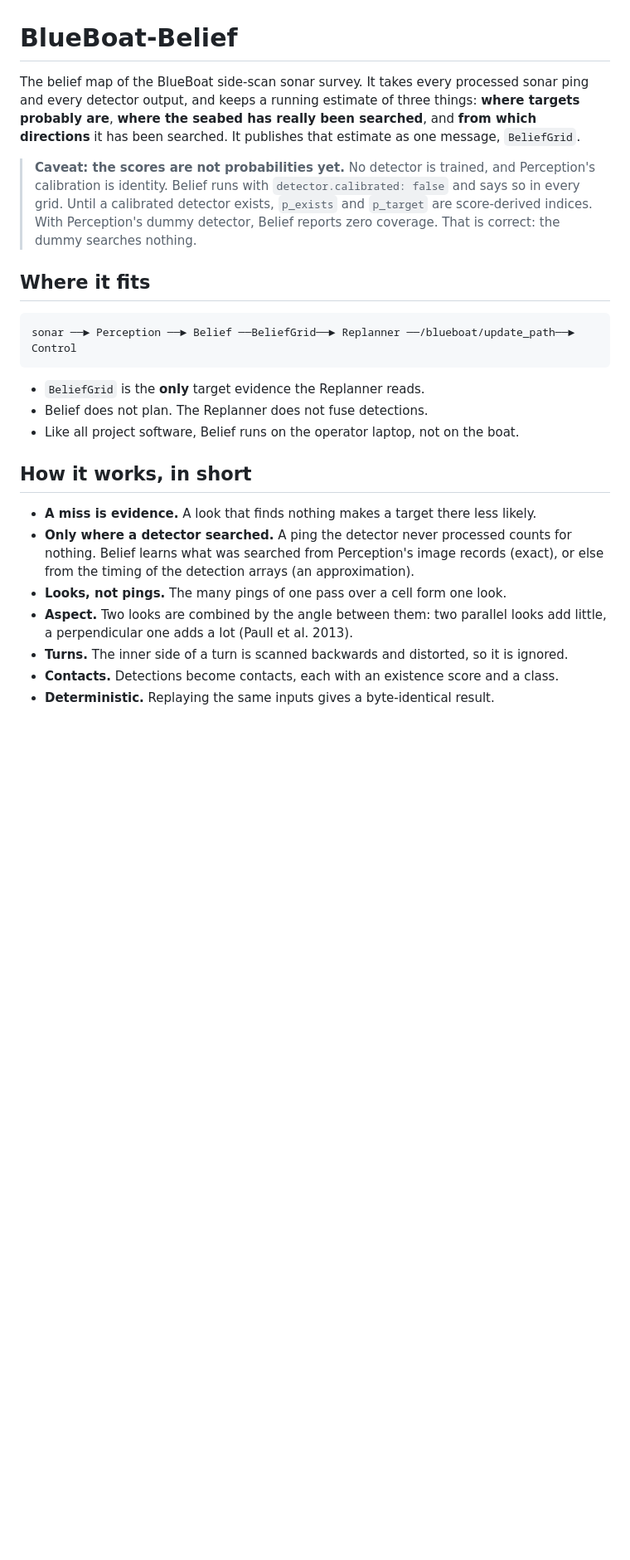
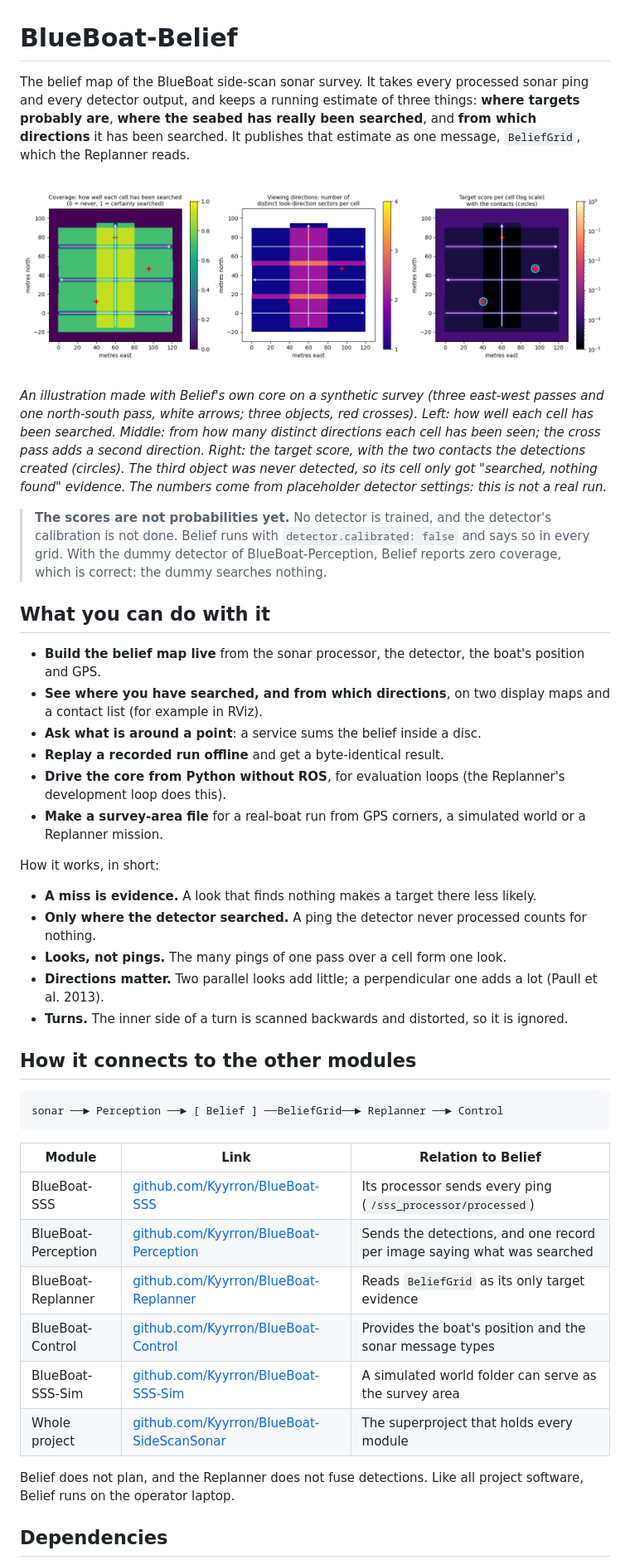
Before and after one commit to Kyyrron/BlueBoat-Belief, a Markdown page: README.md, the part around one of its changes. Shown at 83% size. Drawn GitHub-style; pictures changed too: blueboat_belief/docs/img/belief_map_example.png (added); blank space fills up the shorter version.

Commit message:
readme - v0.1

````diff
--- a/README.md
+++ b/README.md
@@ -1,36 +1,62 @@
 # BlueBoat-Belief
 
-The belief map of the BlueBoat side-scan sonar survey. It takes every processed sonar ping and
-every detector output, and keeps a running estimate of three things: **where targets probably
-are**, **where the seabed has really been searched**, and **from which directions** it has been
-searched. It publishes that estimate as one message, `BeliefGrid`.
+The belief map of the BlueBoat side-scan sonar survey. It takes every processed sonar ping and every
+detector output, and keeps a running estimate of three things: **where targets probably are**,
+**where the seabed has really been searched**, and **from which directions** it has been searched.
+It publishes that estimate as one message, `BeliefGrid`, which the Replanner reads.
 
-> **Caveat: the scores are not probabilities yet.** No detector is trained, and Perception's
-> calibration is identity. Belief runs with `detector.calibrated: false` and says so in every
-> grid. Until a calibrated detector exists, `p_exists` and `p_target` are score-derived indices.
-> With Perception's dummy detector, Belief reports zero coverage. That is correct: the dummy
-> searches nothing.
+![Belief maps after a small synthetic survey](blueboat_belief/docs/img/belief_map_example.png)
 
-## Where it fits
+*An illustration made with Belief's own core on a synthetic survey (three east-west passes and one
+north-south pass, white arrows; three objects, red crosses). Left: how well each cell has been
+searched. Middle: from how many distinct directions each cell has been seen; the cross pass adds a
+second direction. Right: the target score, with the two contacts the detections created (circles).
+The third object was never detected, so its cell only got "searched, nothing found" evidence. The
+numbers come from placeholder detector settings: this is not a real run.*
+
+> **The scores are not probabilities yet.** No detector is trained, and the detector's
+> calibration is not done. Belief runs with `detector.calibrated: false` and says so in every grid.
+> With the dummy detector of BlueBoat-Perception, Belief reports zero coverage, which is correct:
+> the dummy searches nothing.
+
+## What you can do with it
+
+- **Build the belief map live** from the sonar processor, the detector, the boat's position and GPS.
+- **See where you have searched, and from which directions**, on two display maps and a contact list
+  (for example in RViz).
+- **Ask what is around a point**: a service sums the belief inside a disc.
+- **Replay a recorded run offline** and get a byte-identical result.
+- **Drive the core from Python without ROS**, for evaluation loops (the Replanner's development loop
+  does this).
+- **Make a survey-area file** for a real-boat run from GPS corners, a simulated world or a Replanner
+  mission.
+
+How it works, in short:
+
+- **A miss is evidence.** A look that finds nothing makes a target there less likely.
+- **Only where the detector searched.** A ping the detector never processed counts for nothing.
+- **Looks, not pings.** The many pings of one pass over a cell form one look.
+- **Directions matter.** Two parallel looks add little; a perpendicular one adds a lot
+  (Paull et al. 2013).
+- **Turns.** The inner side of a turn is scanned backwards and distorted, so it is ignored.
+
+## How it connects to the other modules
 
 ```
-sonar ──► Perception ──► Belief ──BeliefGrid──► Replanner ──/blueboat/update_path──► Control
+sonar ──► Perception ──► [ Belief ] ──BeliefGrid──► Replanner ──► Control
 ```
 
-- `BeliefGrid` is the **only** target evidence the Replanner reads.
-- Belief does not plan. The Replanner does not fuse detections.
-- Like all project software, Belief runs on the operator laptop, not on the boat.
+| Module | Link | Relation to Belief |
+|---|---|---|
+| BlueBoat-SSS | [github.com/Kyyrron/BlueBoat-SSS](https://github.com/Kyyrron/BlueBoat-SSS) | Its processor sends every ping (`/sss_processor/processed`) |
+| BlueBoat-Perception | [github.com/Kyyrron/BlueBoat-Perception](https://github.com/Kyyrron/BlueBoat-Perception) | Sends the detections, and one record per image saying what was searched |
+| BlueBoat-Replanner | [github.com/Kyyrron/BlueBoat-Replanner](https://github.com/Kyyrron/BlueBoat-Replanner) | Reads `BeliefGrid` as its only target evidence |
+| BlueBoat-Control | [github.com/Kyyrron/BlueBoat-Control](https://github.com/Kyyrron/BlueBoat-Control) | Provides the boat's position and the sonar message types |
+| BlueBoat-SSS-Sim | [github.com/Kyyrron/BlueBoat-SSS-Sim](https://github.com/Kyyrron/BlueBoat-SSS-Sim) | A simulated world folder can serve as the survey area |
+| Whole project | [github.com/Kyyrron/BlueBoat-SideScanSonar](https://github.com/Kyyrron/BlueBoat-SideScanSonar) | The superproject that holds every module |
 
-## How it works, in short
+Belief does not plan, and the Replanner does not fuse detections. Like all project software, Belief
+runs on the operator laptop.
 
-- **A miss is evidence.** A look that finds nothing makes a target there less likely.
-- **Only where a detector searched.** A ping the detector never processed counts for nothing.
-  Belief learns what was searched from Perception's image records (exact), or else from the
-  timing of the detection arrays (an approximation).
-- **Looks, not pings.** The many pings of one pass over a cell form one look.
-- **Aspect.** Two looks are combined by the angle between them: two parallel looks add little,
-  a perpendicular one adds a lot (Paull et al. 2013).
-- **Turns.** The inner side of a turn is scanned backwards and distorted, so it is ignored.
-- **Contacts.** Detections become contacts, each with an existence score and a class.
-- **Deterministic.** Replaying the same inputs gives a byte-identical result.
+## Dependencies
 
````
Also changed, not shown: other parts of README.md (+56 -149 lines), .claude/CLAUDE.md (+1 -1 lines), blueboat_belief/docs/DEVELOPMENT.md (added, +97 -0 lines), blueboat_belief/docs/USER_GUIDE.md (added, +119 -0 lines).
